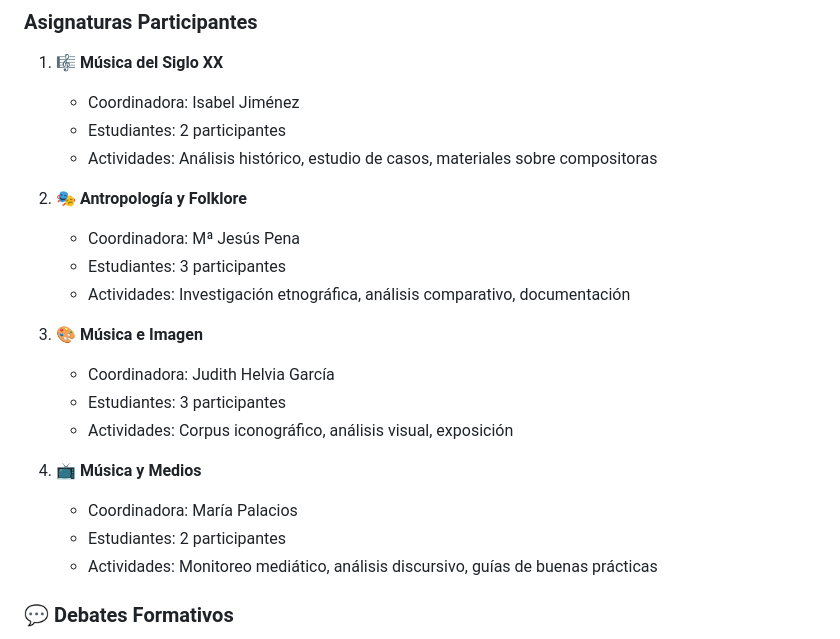
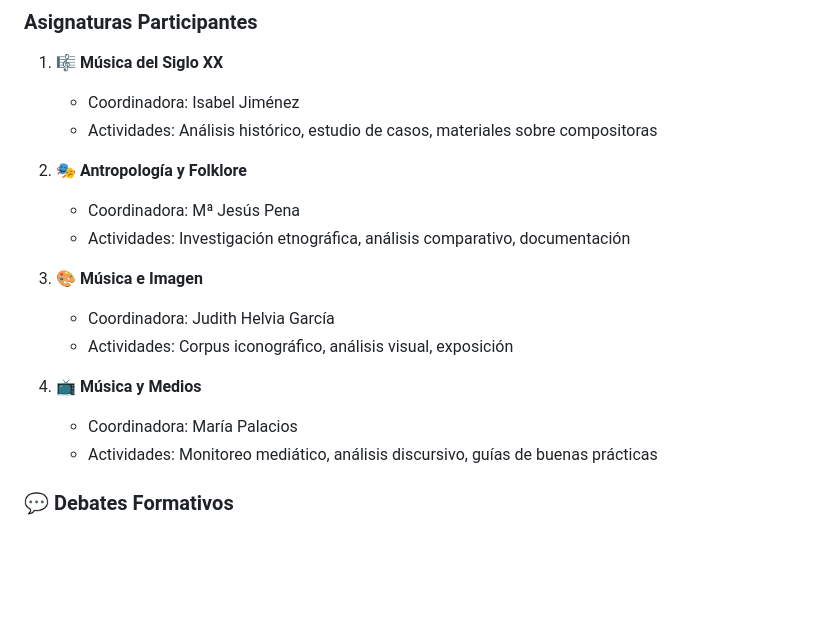
Before and after one commit to AprendizajeServicio/interpretacionmusical, a Markdown page: README.md, the part around the change. Rendered like a GitHub page; blank space fills up the shorter version.

```diff
--- a/README.md
+++ b/README.md
@@ -20,22 +20,18 @@ Desarrollar estrategias para abordar desigualdades de género en interpretación
 
 1. **🎼 Música del Siglo XX**
    - Coordinadora: Isabel Jiménez
-   - Estudiantes: 2 participantes
    - Actividades: Análisis histórico, estudio de casos, materiales sobre compositoras
 
 2. **🎭 Antropología y Folklore**
    - Coordinadora: Mª Jesús Pena
-   - Estudiantes: 3 participantes
    - Actividades: Investigación etnográfica, análisis comparativo, documentación
 
 3. **🎨 Música e Imagen**
    - Coordinadora: Judith Helvia García
-   - Estudiantes: 3 participantes
    - Actividades: Corpus iconográfico, análisis visual, exposición
 
 4. **📺 Música y Medios**
    - Coordinadora: María Palacios
-   - Estudiantes: 2 participantes
    - Actividades: Monitoreo mediático, análisis discursivo, guías de buenas prácticas
 
 ### 💬 Debates Formativos
```
